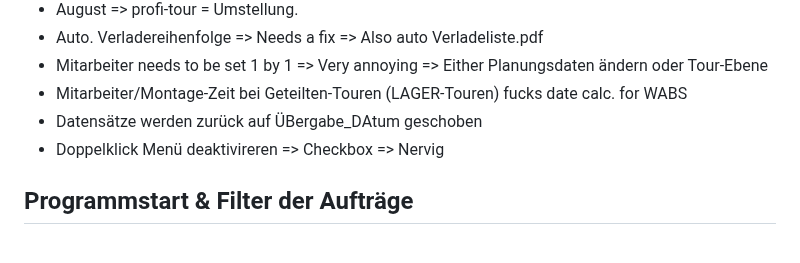
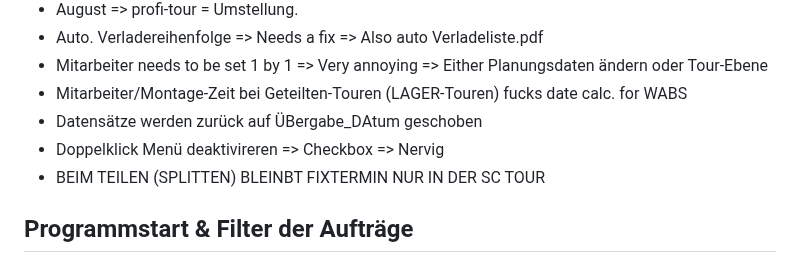
Before and after one commit to BMLZellEr/bgo_montage_und_logistik, a Markdown page: documentation/cargo-support-mitschrift.md, the part around the change. GitHub-like rendering.

```diff
--- a/documentation/cargo-support-mitschrift.md
+++ b/documentation/cargo-support-mitschrift.md
@@ -73,6 +73,7 @@
 - Mitarbeiter/Montage-Zeit bei Geteilten-Touren (LAGER-Touren) fucks date calc. for WABS
 - Datensätze werden zurück auf ÜBergabe_DAtum geschoben
 - Doppelklick Menü deaktivireren => Checkbox => Nervig
+- BEIM TEILEN (SPLITTEN) BLEINBT FIXTERMIN NUR IN DER SC TOUR
 
 ## Programmstart & Filter der Aufträge
 - Filter in der DB-Ansicht ist oben links => Keine "KW" => Montag bis Sonntag der gewünschten KW auswählen.
```
